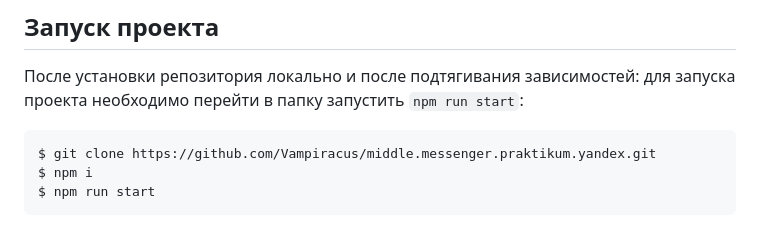
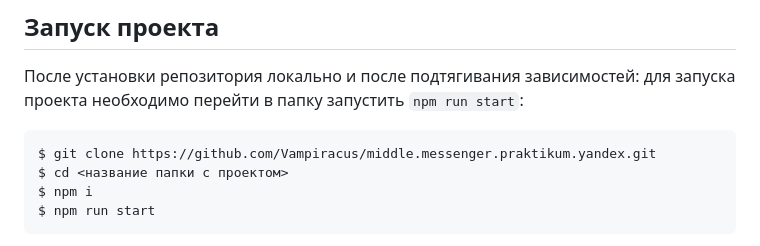
Before and after one commit to Vampiracus/middle.messenger.praktikum.yandex, a Markdown page: README.md, the part around the change. Rendered like a GitHub page.

````diff
--- a/README.md
+++ b/README.md
@@ -32,6 +32,7 @@ Precommit выполняется с помощью `Husky`
 После установки репозитория локально и после подтягивания зависимостей: для запуска проекта необходимо перейти в папку запустить `npm run start`:
 ```
 $ git clone https://github.com/Vampiracus/middle.messenger.praktikum.yandex.git
+$ cd <название папки с проектом>
 $ npm i
 $ npm run start
 ```
````
